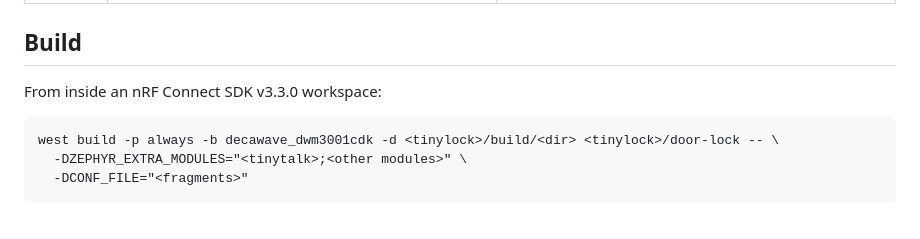
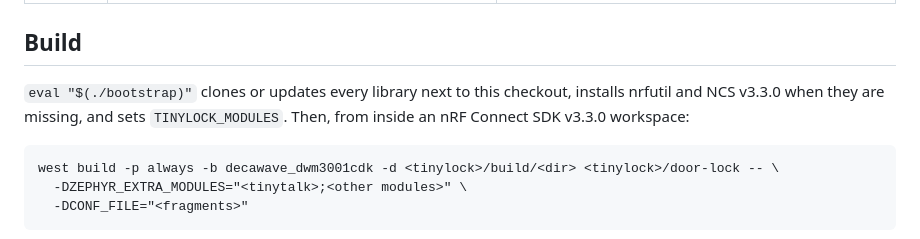
Before and after one commit to ultrawidelock/tinylock, a Markdown page: README.md, the part around the change. GitHub-like rendering.

Commit message:
README: start the build steps at bootstrap
eval "$(./bootstrap)" clones or updates the libraries, installs
nrfutil and NCS v3.3.0 when missing and sets TINYLOCK_MODULES.

````diff
--- a/README.md
+++ b/README.md
@@ -19,7 +19,9 @@ line.
 
 ## Build
 
-From inside an nRF Connect SDK v3.3.0 workspace:
+`eval "$(./bootstrap)"` clones or updates every library next to this
+checkout, installs nrfutil and NCS v3.3.0 when they are missing, and sets
+`TINYLOCK_MODULES`. Then, from inside an nRF Connect SDK v3.3.0 workspace:
 
 ```
 west build -p always -b decawave_dwm3001cdk -d <tinylock>/build/<dir> <tinylock>/door-lock -- \
````
